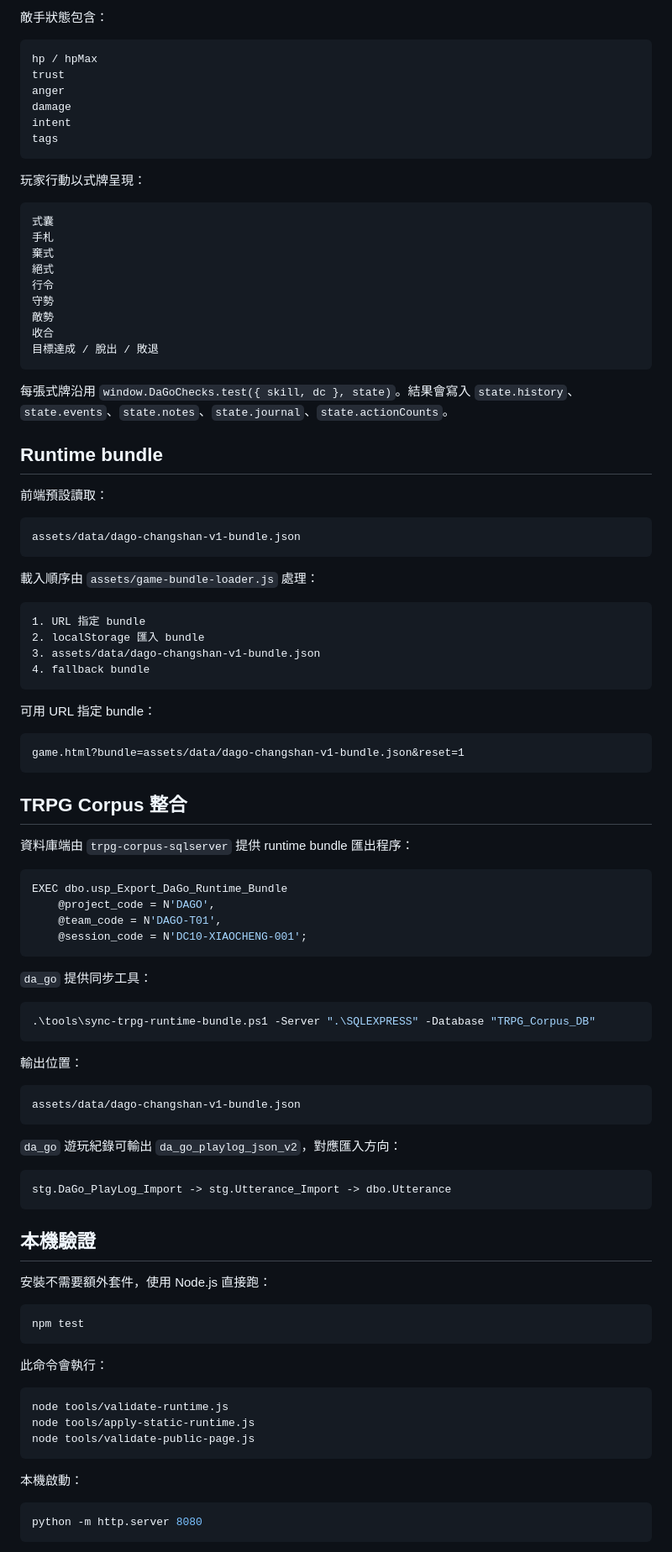
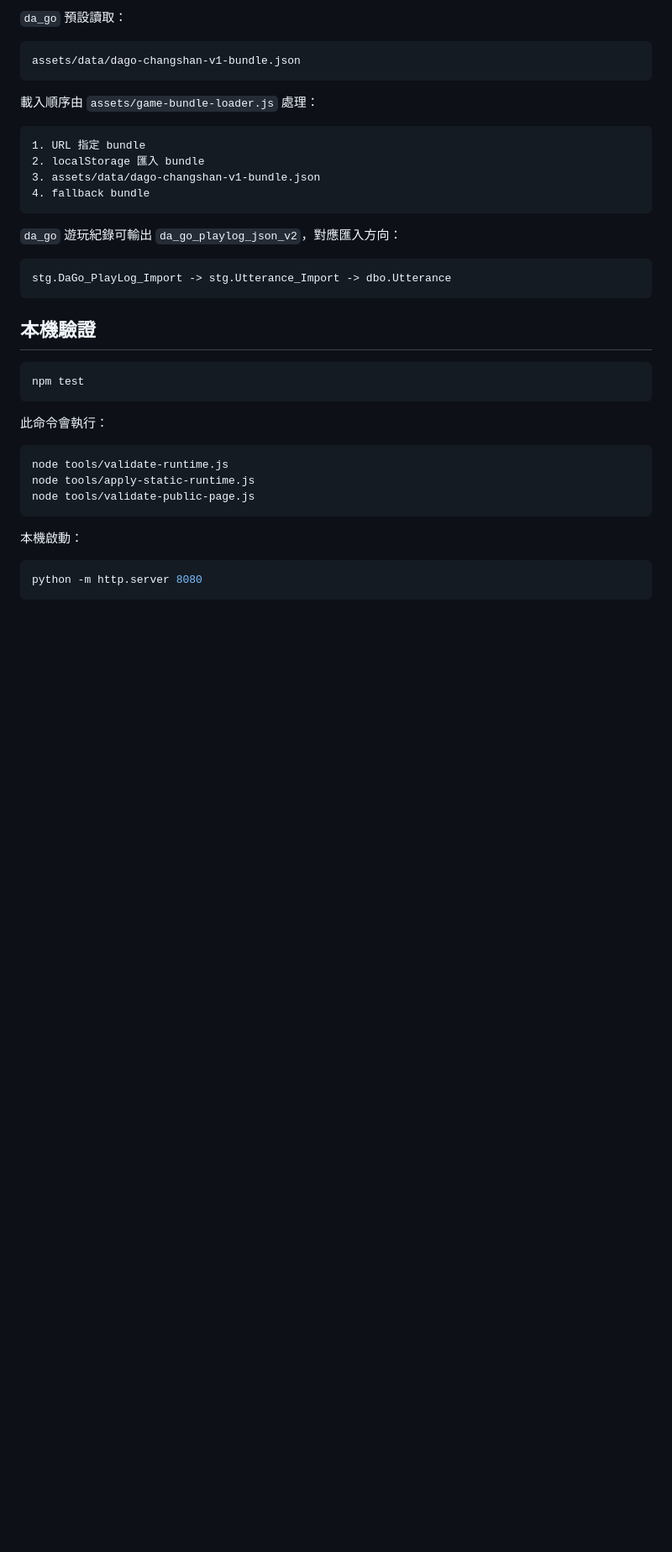
Before and after one commit to dana-will-be-yours/da_go, a Markdown page: README.md, the part around one of its changes. Shown at 84% size. Drawn GitHub-style; blank space fills up the shorter version.

````diff
--- a/README.md
+++ b/README.md
@@ -169,33 +77,4 @@ state.combat.log
-敵手狀態包含：
-
-```text
-hp / hpMax
-trust
-anger
-damage
-intent
-tags
-```
-
-玩家行動以式牌呈現：
-
-```text
-式囊
-手札
-棄式
-絕式
-行令
-守勢
-敵勢
-收合
-目標達成 / 脫出 / 敗退
-```
-
-每張式牌沿用 `window.DaGoChecks.test({ skill, dc }, state)`。結果會寫入 `state.history`、`state.events`、`state.notes`、`state.journal`、`state.actionCounts`。
-
-## Runtime bundle
-
-前端預設讀取：
+`da_go` 預設讀取：
 
 ```text
 assets/data/dago-changshan-v1-bundle.json
@@ -210,35 +89,6 @@ assets/data/dago-changshan-v1-bundle.json
 4. fallback bundle
 ```
 
-可用 URL 指定 bundle：
-
-```text
-game.html?bundle=assets/data/dago-changshan-v1-bundle.json&reset=1
-```
-
-## TRPG Corpus 整合
-
-資料庫端由 `trpg-corpus-sqlserver` 提供 runtime bundle 匯出程序：
-
-```sql
-EXEC dbo.usp_Export_DaGo_Runtime_Bundle
-    @project_code = N'DAGO',
-    @team_code = N'DAGO-T01',
-    @session_code = N'DC10-XIAOCHENG-001';
-```
-
-`da_go` 提供同步工具：
-
-```powershell
-.\tools\sync-trpg-runtime-bundle.ps1 -Server ".\SQLEXPRESS" -Database "TRPG_Corpus_DB"
-```
-
-輸出位置：
-
-```text
-assets/data/dago-changshan-v1-bundle.json
-```
-
 `da_go` 遊玩紀錄可輸出 `da_go_playlog_json_v2`，對應匯入方向：
 
 ```text
@@ -246,8 +96,6 @@ stg.DaGo_PlayLog_Import -> stg.Utterance_Import -> dbo.Utterance
 ```
 
 ## 本機驗證
-
-安裝不需要額外套件，使用 Node.js 直接跑：
 
 ```powershell
 npm test
````
Also changed, not shown: other parts of README.md (+21 -123 lines).
